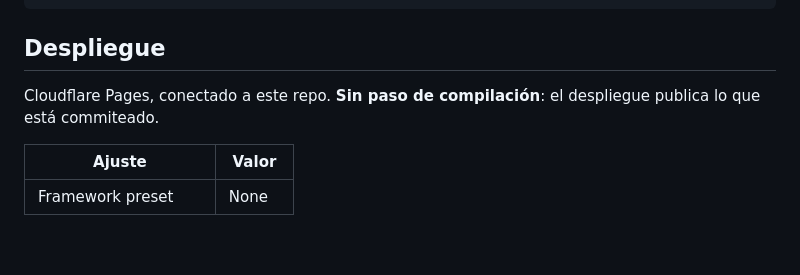
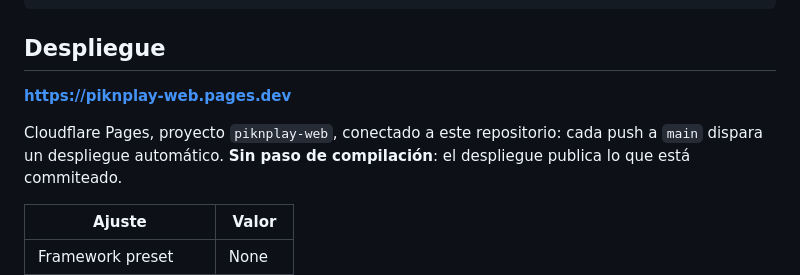
Before and after one commit to MakarioArteaga-ARm/piknplay, a Markdown page: README.md, the part around the change. Rendered like a GitHub page; blank space fills up the shorter version.

Commit message:
Anotar la URL de producción en el README
El proyecto quedó como piknplay-web en Cloudflare Pages, conectado a este
repositorio: cada push a main despliega solo.

Co-Authored-By: Claude Opus 5 <noreply@anthropic.com>

```diff
--- a/README.md
+++ b/README.md
@@ -33,7 +33,10 @@ functions/_middleware   Cierra los archivos internos en el despliegue
 
 ## Despliegue
 
-Cloudflare Pages, conectado a este repo. **Sin paso de compilación**: el
+**https://piknplay-web.pages.dev**
+
+Cloudflare Pages, proyecto `piknplay-web`, conectado a este repositorio: cada
+push a `main` dispara un despliegue automático. **Sin paso de compilación**: el
 despliegue publica lo que está commiteado.
 
 | Ajuste | Valor |
```
